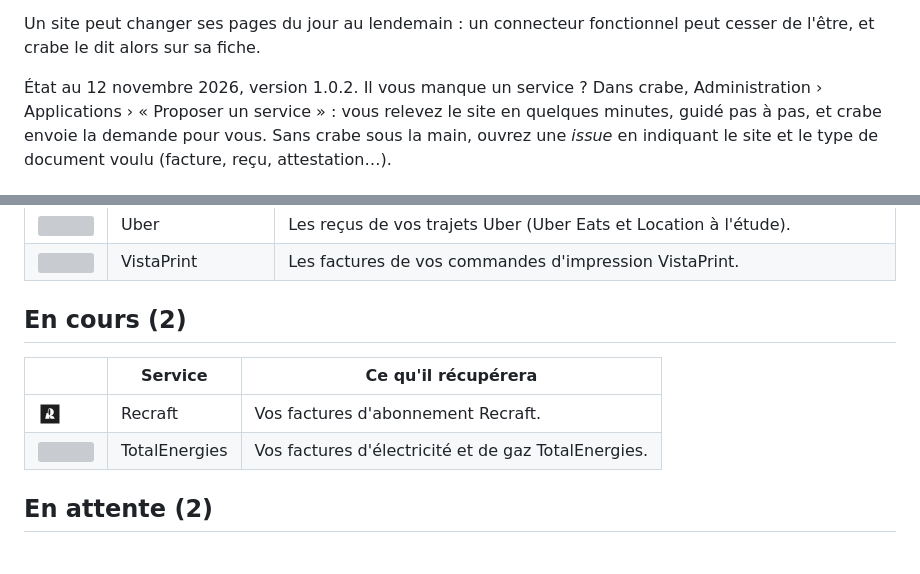
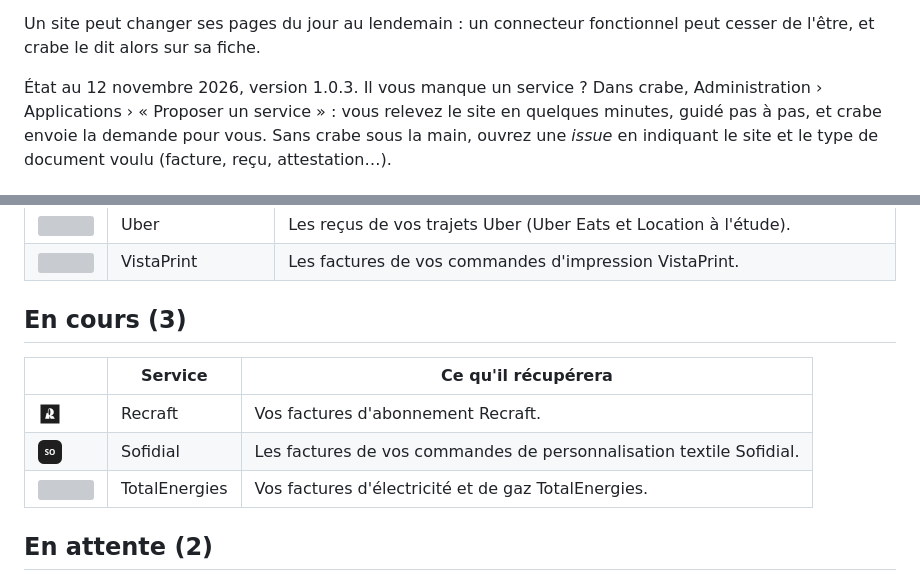
Before and after one commit to TheWorms/crabe, a Markdown page: docs/CONNECTEURS.md, 2 parts joined by grey strips. GitHub-like rendering; pictures changed too: docs/icones/sofidial.png (added); blank space fills up the shorter version; grey boxes are pictures that could not be loaded.

```diff
--- a/docs/CONNECTEURS.md
+++ b/docs/CONNECTEURS.md
@@ -18,7 +18,7 @@ où en est chacun, en cinq groupes :
 Un site peut changer ses pages du jour au lendemain : un connecteur
 fonctionnel peut cesser de l'être, et crabe le dit alors sur sa fiche.
 
-État au 12 novembre 2026, version 1.0.2. Il vous manque un service ? Dans crabe,
+État au 12 novembre 2026, version 1.0.3. Il vous manque un service ? Dans crabe,
 Administration › Applications › « Proposer un service » : vous relevez le site
 en quelques minutes, guidé pas à pas, et crabe envoie la demande pour vous. Sans crabe sous la
 main, ouvrez une *issue* en indiquant le site et le
@@ -83,11 +83,12 @@ type de document voulu (facture, reçu, attestation…).
 | <img src="icones/uber.png" width="24" height="24" alt=""> | Uber | Les reçus de vos trajets Uber (Uber Eats et Location à l'étude). |
 | <img src="icones/vistaprint.png" width="24" height="24" alt=""> | VistaPrint | Les factures de vos commandes d'impression VistaPrint. |
 
-## En cours (2)
+## En cours (3)
 
 | | Service | Ce qu'il récupérera |
 |---|---|---|
 | <img src="icones/recraft.png" width="24" height="24" alt=""> | Recraft | Vos factures d'abonnement Recraft. |
+| <img src="icones/sofidial.png" width="24" height="24" alt=""> | Sofidial | Les factures de vos commandes de personnalisation textile Sofidial. |
 | <img src="icones/totalenergies.png" width="24" height="24" alt=""> | TotalEnergies | Vos factures d'électricité et de gaz TotalEnergies. |
 
 ## En attente (2)
```
Also changed, not shown: CHANGELOG.md (+17 -0 lines), 8 other files.
